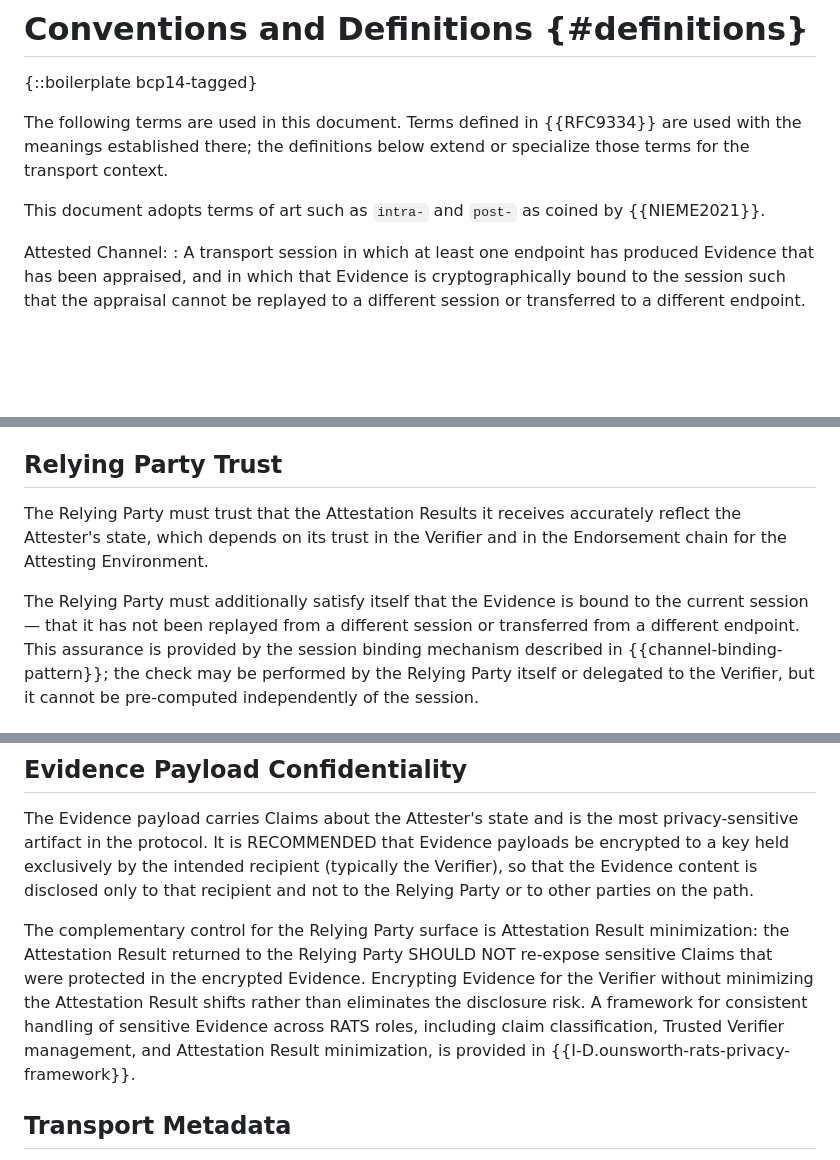
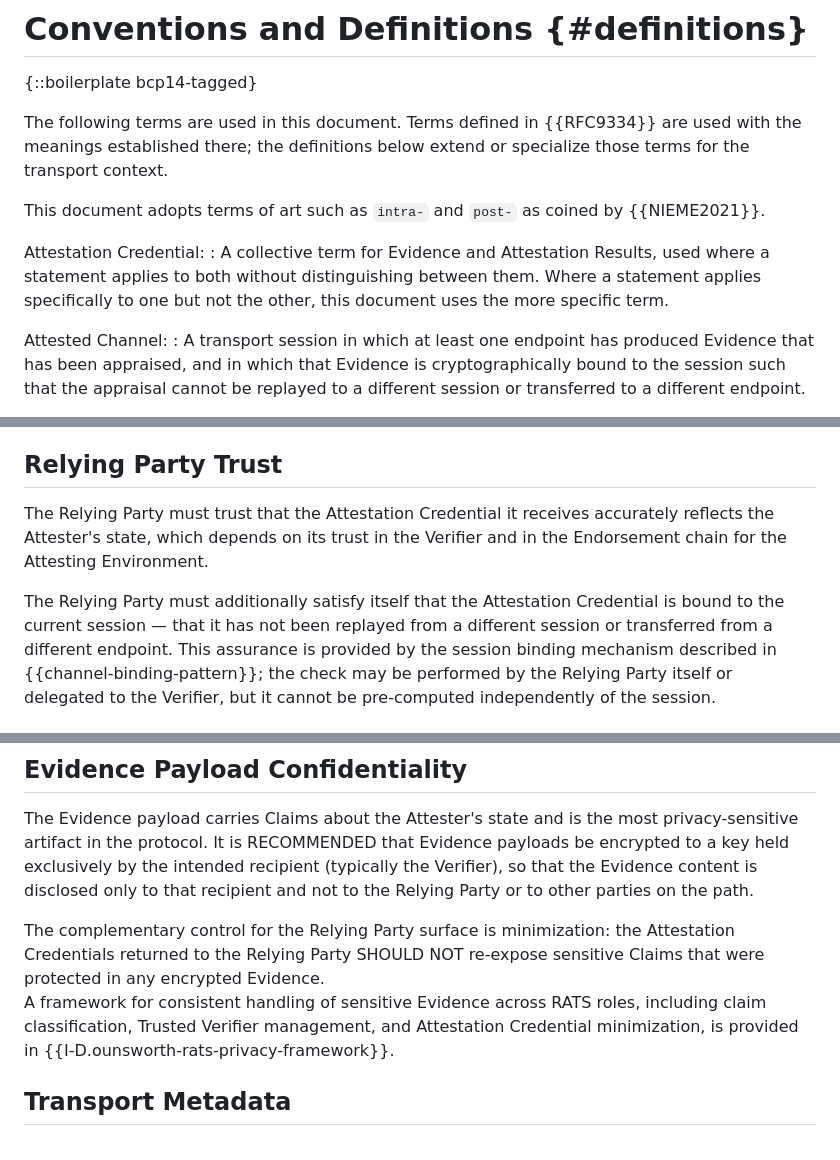
Before and after one commit to tls-attestation/seat-architecture, a Markdown page: draft-mihalcea-seat-architecture.md, 3 parts joined by grey strips. Rendered like a GitHub page; blank space fills up the shorter version.

```diff
--- a/draft-mihalcea-seat-architecture.md
+++ b/draft-mihalcea-seat-architecture.md
@@ -149,6 +149,12 @@ context.
 This document adopts terms of art such as `intra-` and `post-`
 as coined by {{NIEME2021}}.
 
+Attestation Credential:
+: A collective term for Evidence and Attestation Results,
+used where a statement applies to both without distinguishing
+between them. Where a statement applies specifically to one but
+not the other, this document uses the more specific term.
+
 Attested Channel:
 : A transport session in which at least one endpoint
   has produced Evidence that has been appraised, and in which that
@@ -333,13 +339,13 @@ context.
 
 ## Relying Party Trust
 
-The Relying Party must trust that the Attestation Results it receives
-accurately reflect the Attester's state, which depends on its trust
+The Relying Party must trust that the Attestation Credential it receives
+accurately reflects the Attester's state, which depends on its trust
 in the Verifier and in the Endorsement chain for the Attesting
 Environment.
 
 The Relying Party must additionally satisfy itself that
-the Evidence is bound to the current session — that it has not been
+the Attestation Credential is bound to the current session — that it has not been
 replayed from a different session or transferred from a different
 endpoint.  This assurance is provided by the session binding mechanism
 described in {{channel-binding-pattern}}; the check may be performed by
@@ -541,15 +548,13 @@ held exclusively by the intended recipient (typically the Verifier),
 so that the Evidence content is disclosed only to that recipient and
 not to the Relying Party or to other parties on the path.
 
-The complementary control for the Relying Party surface is
-Attestation Result minimization: the Attestation Result returned to
-the Relying Party SHOULD NOT re-expose sensitive Claims that were
-protected in the encrypted Evidence.  Encrypting Evidence for the
-Verifier without minimizing the Attestation Result shifts rather than
-eliminates the disclosure risk.  A framework for consistent handling
-of sensitive Evidence across RATS roles, including claim
-classification, Trusted Verifier management, and Attestation Result
-minimization, is provided in {{I-D.ounsworth-rats-privacy-framework}}.
+The complementary control for the Relying Party surface is minimization:
+the Attestation Credentials returned to the Relying Party SHOULD NOT
+re-expose sensitive Claims that were protected in any encrypted Evidence.
+A framework for consistent handling of sensitive Evidence across RATS roles,
+including claim classification, Trusted Verifier management, and
+Attestation Credential minimization, is provided in
+{{I-D.ounsworth-rats-privacy-framework}}.
 
 ## Transport Metadata
 
```
Also changed, not shown: other parts of draft-mihalcea-seat-architecture.md (+10 -9 lines).
